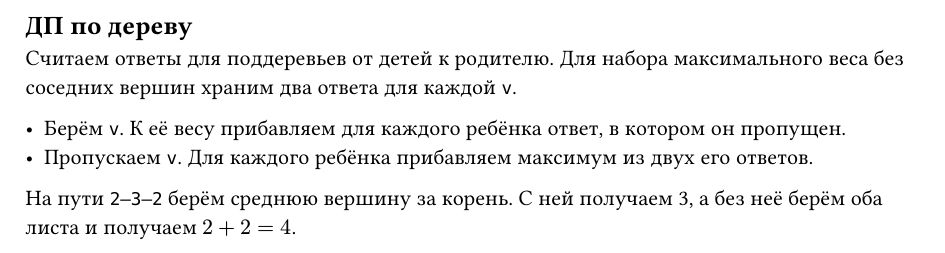
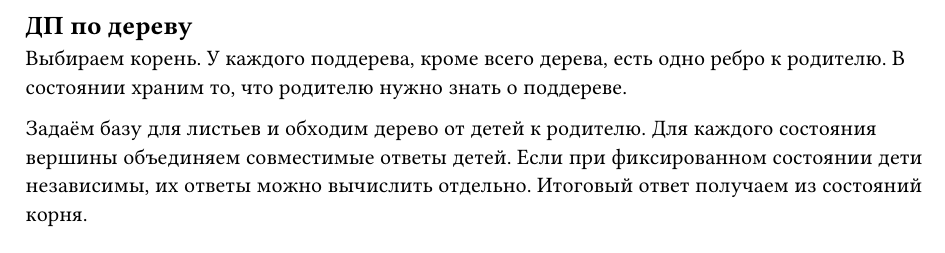
Before and after one commit to FayTim/trd_for_icpc, a Typst document (algorithms/tree_dp/description.typ): part of the page, cut so that both start at the same text. Compiled offline with Typst 0.15.

Commit message:
Explain the general tree DP approach

```diff
--- a/algorithms/tree_dp/description.typ
+++ b/algorithms/tree_dp/description.typ
@@ -1,10 +1,9 @@
 == ДП по дереву
 
-Считаем ответы для поддеревьев от детей к родителю. Для набора
-максимального веса без соседних вершин храним два ответа для каждой `v`.
+Выбираем корень. У каждого поддерева, кроме всего дерева, есть одно ребро
+к родителю. В состоянии храним то, что родителю нужно знать о поддереве.
 
-- Берём `v`. К её весу прибавляем для каждого ребёнка ответ, в котором он пропущен.
-- Пропускаем `v`. Для каждого ребёнка прибавляем максимум из двух его ответов.
-
-На пути `2–3–2` берём среднюю вершину за корень. С ней получаем 3,
-а без неё берём оба листа и получаем $2 + 2 = 4$.
+Задаём базу для листьев и обходим дерево от детей к родителю. Для каждого
+состояния вершины объединяем совместимые ответы детей. Если при фиксированном
+состоянии дети независимы, их ответы можно вычислить отдельно. Итоговый ответ
+получаем из состояний корня.
```
